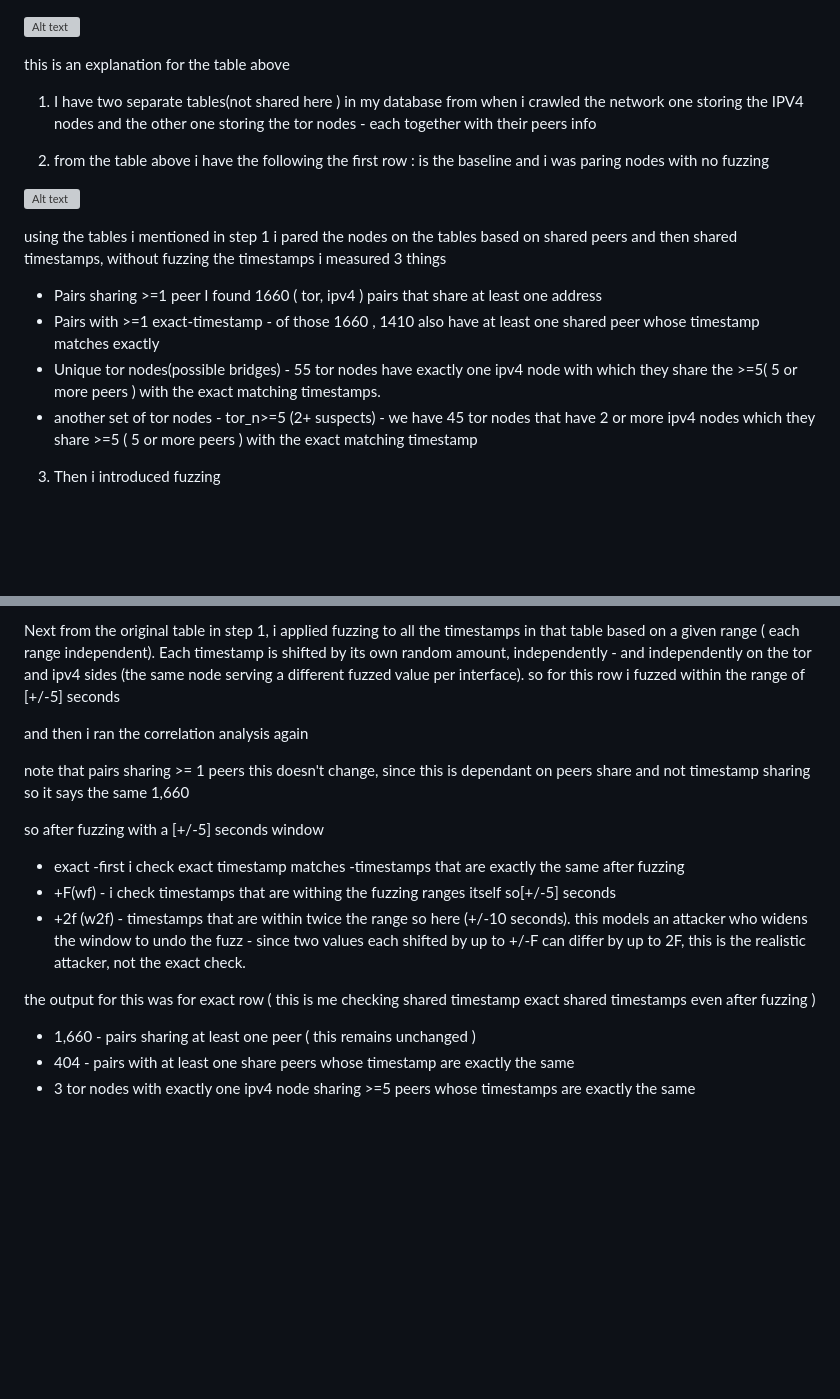
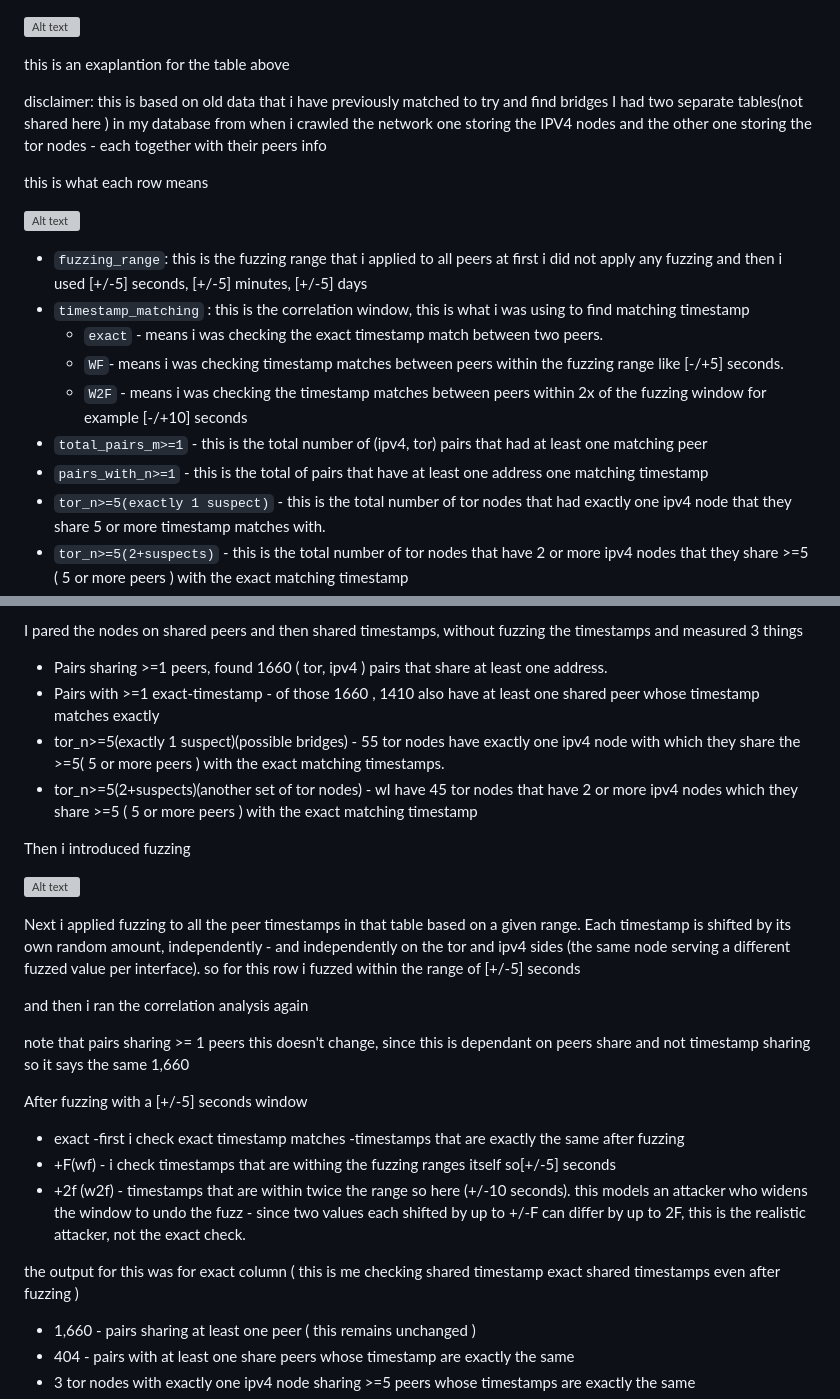
Before and after one commit to naiyoma/bitcoin-core-notes, a Markdown page: p2p/fingeprinting-nodes/fuzzing_repost2.md, 2 parts joined by grey strips. Drawn GitHub-style; blank space fills up the shorter version; grey boxes are pictures that could not be loaded.

Commit message:
add row 1 and row 2 data

```diff
--- a/p2p/fingeprinting-nodes/fuzzing_repost2.md
+++ b/p2p/fingeprinting-nodes/fuzzing_repost2.md
@@ -3,22 +3,26 @@
 ![Alt text](fuzz_data.png)
 
 
-this is an explanation for the table above
+this is an exaplantion for the table above
 
-1. I have two separate tables(not shared here ) in my database from when i crawled the network
+disclaimer: this is based on old data that i have previously matched to try and find bridges
+I had two separate tables(not shared here ) in my database from when i crawled the network
 one storing the IPV4 nodes and the other one storing the tor nodes - each together with their peers info
 
-2. from the table above i have the following the first row : is the baseline and i was paring nodes with no fuzzing
+this is what each row means
 
 ![Alt text](first_row.png)
 
-using the tables i mentioned in step 1 i pared the nodes on the tables based on shared peers and then shared timestamps, without fuzzing the timestamps
-i measured 3 things
-- Pairs sharing >=1 peer I found 1660 ( tor, ipv4 ) pairs that share at least one address
-- Pairs with >=1 exact-timestamp - of those 1660 , 1410 also have at least one shared peer whose timestamp matches exactly
-- Unique tor nodes(possible bridges) - 55 tor nodes have exactly one ipv4 node with which they share the >=5( 5 or more peers ) with the exact matching timestamps.
-- another set of tor nodes - tor_n>=5 (2+ suspects) - we have 45 tor nodes that have 2 or more ipv4 nodes which they share >=5 ( 5 or more peers ) with the exact matching timestamp
+- `fuzzing_range`: this is the fuzzing range that i applied to all peers at first i did not apply any fuzzing
+and then i used [+/-5] seconds, [+/-5] minutes, [+/-5] days
+- `timestamp_matching` : this is the correlation window, this is what i was using to find matching timestamp
+    - `exact` - means i was checking the exact timestamp match between two peers.
+    - `WF`- means i was checking timestamp matches between peers within the fuzzing range like [-/+5] seconds.
+    - `W2F` - means i was checking the timestamp matches between peers within 2x of the fuzzing window for example [-/+10] seconds
+- `total_pairs_m>=1` - this is the total number of (ipv4, tor) pairs that had at least one matching peer
+- `pairs_with_n>=1` - this is the total of pairs that have at least one address  one matching timestamp
+- `tor_n>=5(exactly 1 suspect)` - this is the total number of tor nodes that had exactly one ipv4 node that they share 5 or more timestamp matches with.
+- `tor_n>=5(2+suspects)` - this is the total number of tor nodes that have 2 or more ipv4 nodes that they share  >=5 ( 5 or more peers ) with the exact matching timestamp
 
 
-3. Then i introduced fuzzing
 
@@ -26,18 +29,31 @@ i measured 3 things
 
-Next from the original table in step 1, i applied fuzzing to all the timestamps in that table based on a given range ( each range independent). Each timestamp is shifted by its own random amount, independently - and independently on the tor and ipv4 sides (the same node serving a different fuzzed value per interface).
+I pared the nodes  on shared peers and then shared timestamps, without fuzzing the timestamps
+and measured 3 things
+- Pairs sharing >=1 peers,   found 1660 ( tor, ipv4 ) pairs that share at least one address.
+- Pairs with >=1 exact-timestamp - of those 1660 , 1410 also have at least one shared peer whose timestamp matches exactly
+- tor_n>=5(exactly 1 suspect)(possible bridges) - 55 tor nodes have exactly one ipv4 node with which they share the >=5( 5 or more peers ) with the exact matching timestamps.
+- tor_n>=5(2+suspects)(another set of tor nodes)  - wI have 45 tor nodes that have 2 or more ipv4 nodes which they share >=5 ( 5 or more peers ) with the exact matching timestamp
+
+
+
+Then i introduced fuzzing
+
+![Alt text](second_row.png)
+
+Next  i applied fuzzing to all the peer timestamps in that table based on a given range. Each timestamp is shifted by its own random amount, independently - and independently on the tor and ipv4 sides (the same node serving a different fuzzed value per interface).
 so for this row i fuzzed within the range of [+/-5] seconds
 
 and then i ran the correlation analysis again
 
 note that pairs sharing >= 1 peers this doesn't change, since this is dependant on peers share and not timestamp sharing so it says the same 1,660
 
-so after fuzzing with a [+/-5] seconds window
+After fuzzing with a [+/-5] seconds window
 - exact -first i check exact timestamp matches -timestamps that are exactly the same after fuzzing
 - +F(wf) - i check timestamps that are withing the fuzzing ranges itself so[+/-5] seconds
 - +2f (w2f) - timestamps that are within twice the range so here (+/-10 seconds). this models an attacker who widens the window to undo the fuzz - since two values each shifted by up to +/-F can differ by up to 2F, this is the realistic attacker, not the exact check.
 
 the output for this was
-for exact row ( this is me checking shared timestamp exact shared timestamps even after fuzzing  )
+for exact column ( this is me checking shared timestamp exact shared timestamps even after fuzzing  )
 - 1,660 - pairs sharing at least one peer ( this remains unchanged )
 - 404 - pairs with at least one share peers whose timestamp are exactly the same
 - 3 tor nodes with exactly one ipv4 node sharing >=5 peers whose timestamps are exactly the same
```
Also changed, not shown: other parts of p2p/fingeprinting-nodes/fuzzing_repost2.md (+0 -1 lines).
